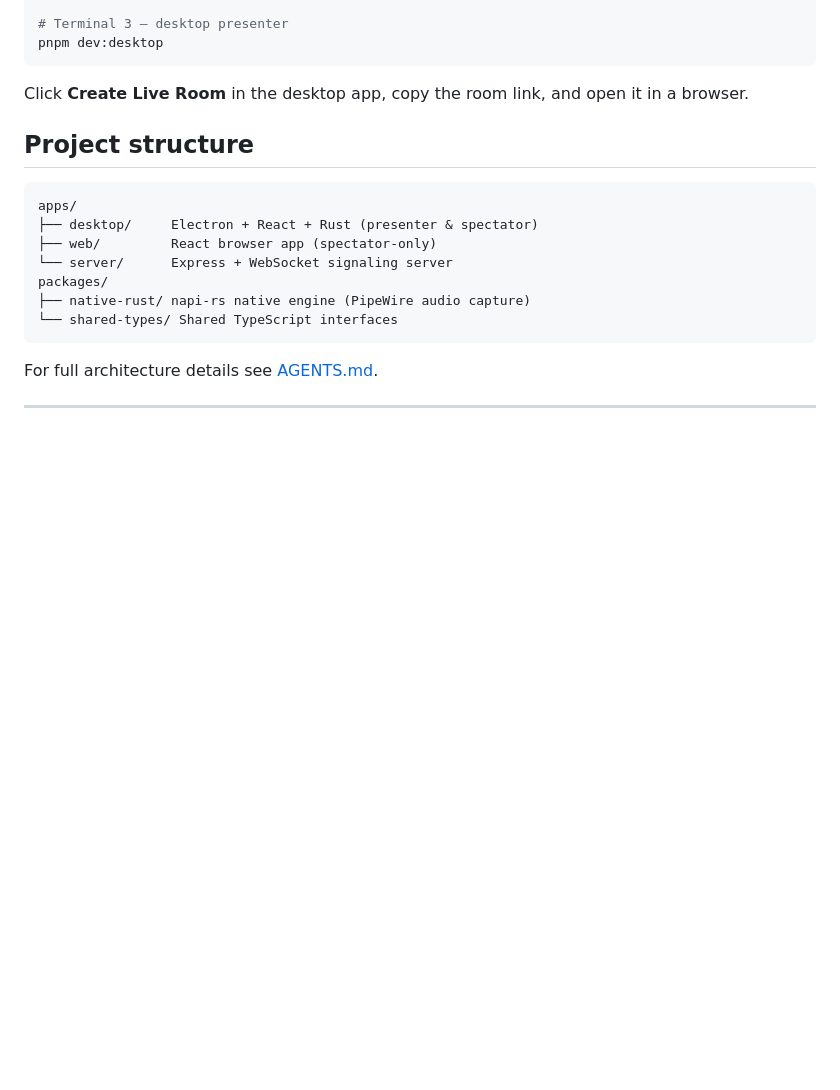
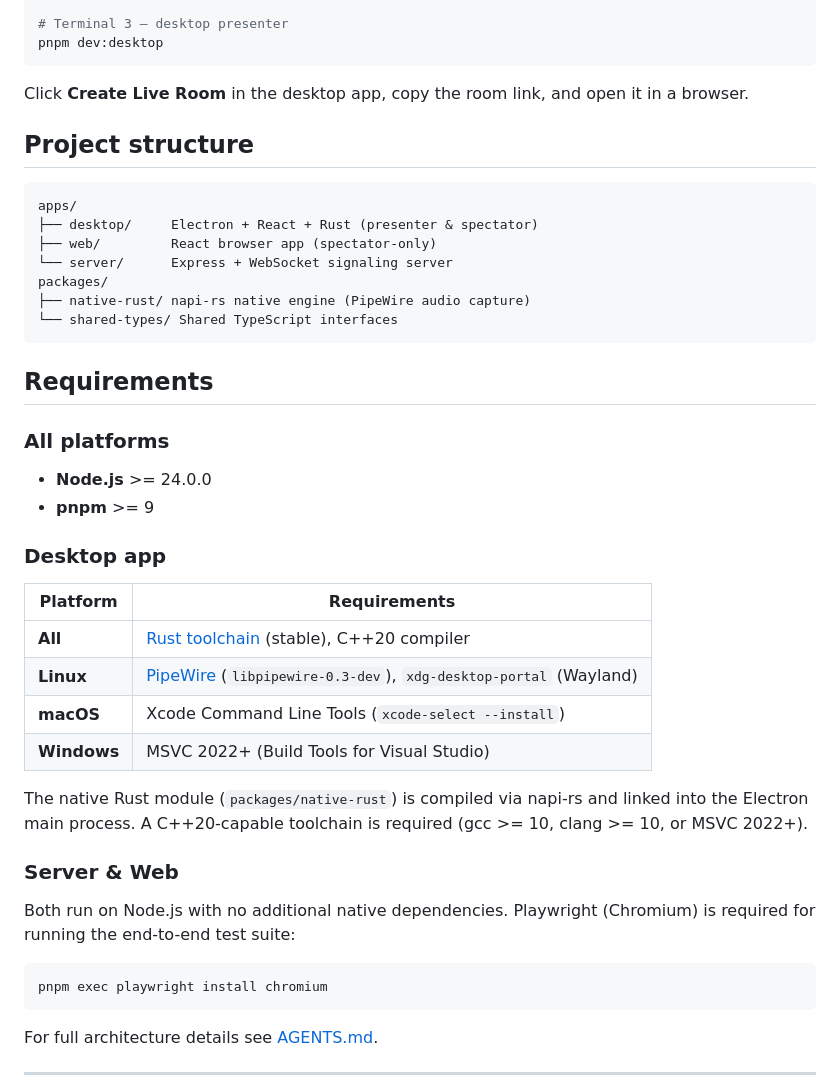
Before and after one commit to Baysul/slopcast, a Markdown page: README.md, the part around one of its changes. Rendered like a GitHub page; blank space fills up the shorter version.

````diff
--- a/README.md
+++ b/README.md
@@ -47,6 +74,32 @@ packages/
 └── shared-types/ Shared TypeScript interfaces
 ```
 
+## Requirements
+
+### All platforms
+
+- **Node.js** >= 24.0.0
+- **pnpm** >= 9
+
+### Desktop app
+
+| Platform | Requirements |
+|----------|-------------|
+| **All** | [Rust toolchain](https://rustup.rs) (stable), C++20 compiler |
+| **Linux** | [PipeWire](https://pipewire.org/) (`libpipewire-0.3-dev`), `xdg-desktop-portal` (Wayland) |
+| **macOS** | Xcode Command Line Tools (`xcode-select --install`) |
+| **Windows** | MSVC 2022+ (Build Tools for Visual Studio) |
+
+The native Rust module (`packages/native-rust`) is compiled via napi-rs and linked into the Electron main process. A C++20-capable toolchain is required (gcc >= 10, clang >= 10, or MSVC 2022+).
+
+### Server & Web
+
+Both run on Node.js with no additional native dependencies. Playwright (Chromium) is required for running the end-to-end test suite:
+
+```bash
+pnpm exec playwright install chromium
+```
+
 For full architecture details see [AGENTS.md](AGENTS.md).
 
 ---
````
Also changed, not shown: other parts of README.md (+33 -2 lines), screenshot.png.
